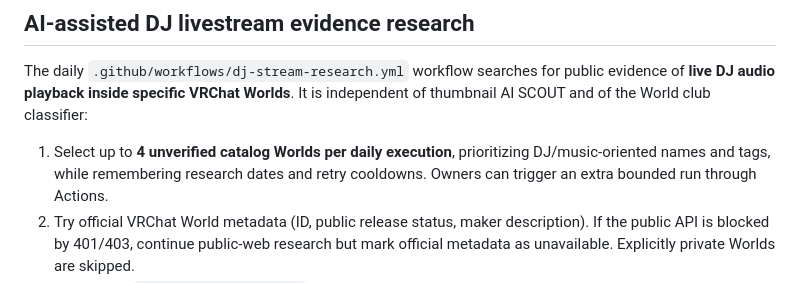
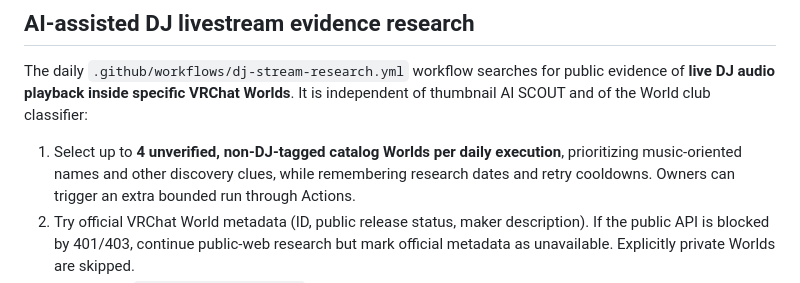
Before and after one commit to showchoo/vrc-club-charts, a Markdown page: README.md, the part around the change. Drawn GitHub-style.

Commit message:
docs: prioritize paid AI evidence search for non-DJ-tagged Worlds

```diff
--- a/README.md
+++ b/README.md
@@ -94,8 +94,8 @@ The daily `.github/workflows/dj-stream-research.yml` workflow searches for
 public evidence of **live DJ audio playback inside specific VRChat Worlds**.
 It is independent of thumbnail AI SCOUT and of the World club classifier:
 
-1. Select up to **4 unverified catalog Worlds per daily execution**, prioritizing
-   DJ/music-oriented names and tags, while remembering research dates and retry
+1. Select up to **4 unverified, non-DJ-tagged catalog Worlds per daily execution**, prioritizing
+   music-oriented names and other discovery clues, while remembering research dates and retry
    cooldowns. Owners can trigger an extra bounded run through Actions.
 2. Try official VRChat World metadata (ID, public release status, maker description).
    If the public API is blocked by 401/403, continue public-web research but mark
```
